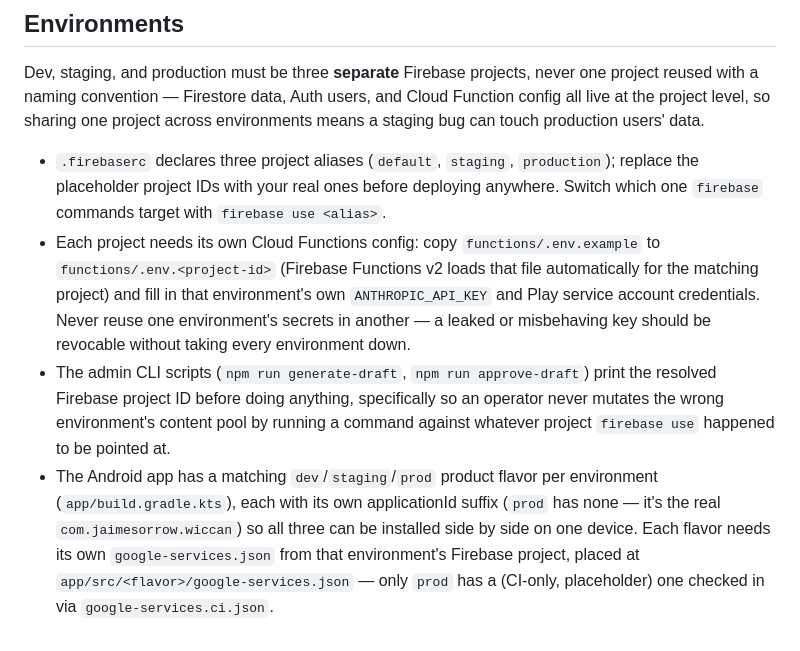
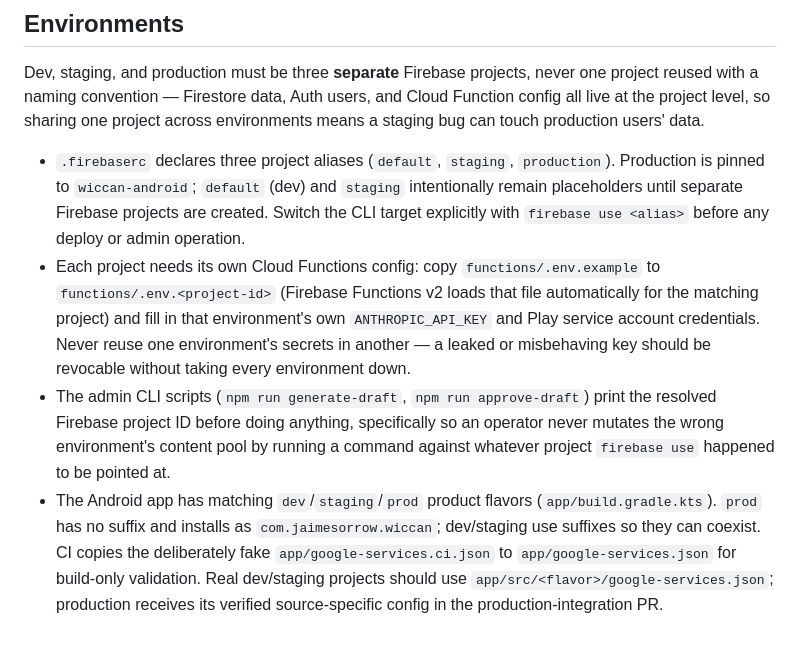
Before and after one commit to jaimesorrow/Wiccan, a Markdown page: README.md, the part around the change. Rendered like a GitHub page.

Commit message:
docs: correct Firebase environment guidance

```diff
--- a/README.md
+++ b/README.md
@@ -132,9 +132,10 @@ one project across environments means a staging bug can touch production
 users' data.
 
 - `.firebaserc` declares three project aliases (`default`, `staging`,
-  `production`); replace the placeholder project IDs with your real ones
-  before deploying anywhere. Switch which one `firebase` commands target
-  with `firebase use <alias>`.
+  `production`). Production is pinned to `wiccan-android`; `default`
+  (dev) and `staging` intentionally remain placeholders until separate
+  Firebase projects are created. Switch the CLI target explicitly with
+  `firebase use <alias>` before any deploy or admin operation.
 - Each project needs its own Cloud Functions config: copy
   `functions/.env.example` to `functions/.env.<project-id>` (Firebase
   Functions v2 loads that file automatically for the matching project) and
@@ -147,10 +148,10 @@ users' data.
   so an operator never mutates the wrong environment's content pool by
   running a command against whatever project `firebase use` happened to be
   pointed at.
-- The Android app has a matching `dev`/`staging`/`prod` product flavor per
-  environment (`app/build.gradle.kts`), each with its own applicationId
-  suffix (`prod` has none — it's the real `com.jaimesorrow.wiccan`) so all three
-  can be installed side by side on one device. Each flavor needs its own
-  `google-services.json` from that environment's Firebase project, placed
-  at `app/src/<flavor>/google-services.json` — only `prod` has a
-  (CI-only, placeholder) one checked in via `google-services.ci.json`.
+- The Android app has matching `dev`/`staging`/`prod` product flavors
+  (`app/build.gradle.kts`). `prod` has no suffix and installs as
+  `com.jaimesorrow.wiccan`; dev/staging use suffixes so they can coexist.
+  CI copies the deliberately fake `app/google-services.ci.json` to
+  `app/google-services.json` for build-only validation. Real dev/staging
+  projects should use `app/src/<flavor>/google-services.json`; production
+  receives its verified source-specific config in the production-integration PR.
```
